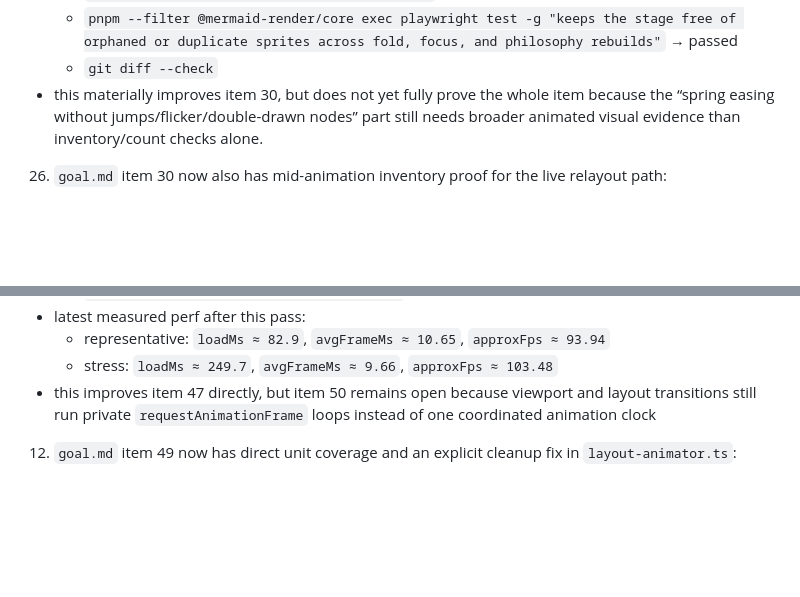
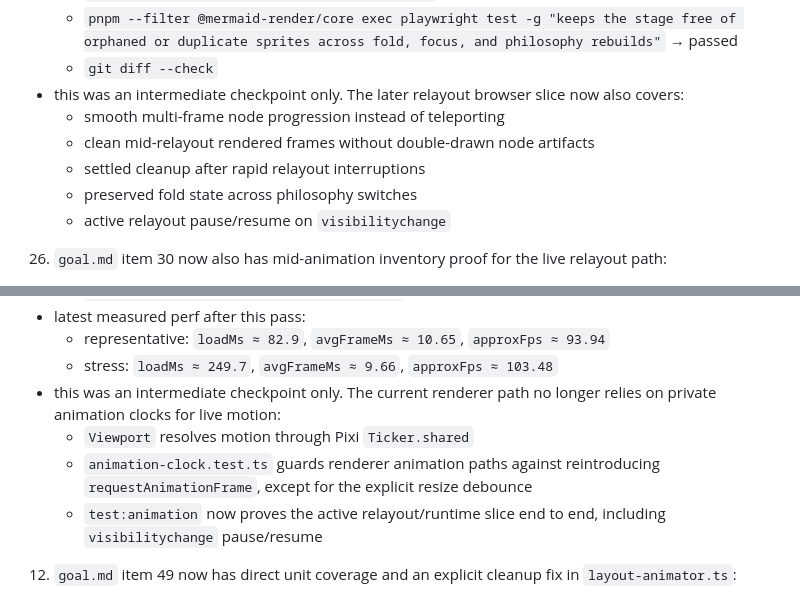
Before and after one commit to ArunJRK/mermaid-render, a Markdown page: TASKS.md, 2 parts joined by grey strips. GitHub-like rendering; blank space fills up the shorter version.

Commit message:
docs: retire stale animation audit notes

```diff
--- a/TASKS.md
+++ b/TASKS.md
@@ -768,7 +768,12 @@ Continue from `goal.md` toward `@mermaid-render/core` v1 web/demo release. Curre
      - `pnpm --filter @mermaid-render/core typecheck`
      - `pnpm --filter @mermaid-render/core exec playwright test -g "keeps the stage free of orphaned or duplicate sprites across fold, focus, and philosophy rebuilds"` → passed
      - `git diff --check`
-   - this materially improves item 30, but does not yet fully prove the whole item because the “spring easing without jumps/flicker/double-drawn nodes” part still needs broader animated visual evidence than inventory/count checks alone.
+  - this was an intermediate checkpoint only. The later relayout browser slice now also covers:
+    - smooth multi-frame node progression instead of teleporting
+    - clean mid-relayout rendered frames without double-drawn node artifacts
+    - settled cleanup after rapid relayout interruptions
+    - preserved fold state across philosophy switches
+    - active relayout pause/resume on `visibilitychange`
 
 26. `goal.md` item 30 now also has mid-animation inventory proof for the live relayout path:
    - `packages/core/tests/browser/render.spec.ts`
@@ -1417,7 +1422,10 @@ Continue from `goal.md` toward `@mermaid-render/core` v1 web/demo release. Curre
    - latest measured perf after this pass:
      - representative: `loadMs ≈ 82.9`, `avgFrameMs ≈ 10.65`, `approxFps ≈ 93.94`
      - stress: `loadMs ≈ 249.7`, `avgFrameMs ≈ 9.66`, `approxFps ≈ 103.48`
-   - this improves item 47 directly, but item 50 remains open because viewport and layout transitions still run private `requestAnimationFrame` loops instead of one coordinated animation clock
+  - this was an intermediate checkpoint only. The current renderer path no longer relies on private animation clocks for live motion:
+    - `Viewport` resolves motion through Pixi `Ticker.shared`
+    - `animation-clock.test.ts` guards renderer animation paths against reintroducing `requestAnimationFrame`, except for the explicit resize debounce
+    - `test:animation` now proves the active relayout/runtime slice end to end, including `visibilitychange` pause/resume
 
 12. `goal.md` item 49 now has direct unit coverage and an explicit cleanup fix in `layout-animator.ts`:
    - `LayoutAnimator.cancel()` no longer just drops bookkeeping arrays
```
